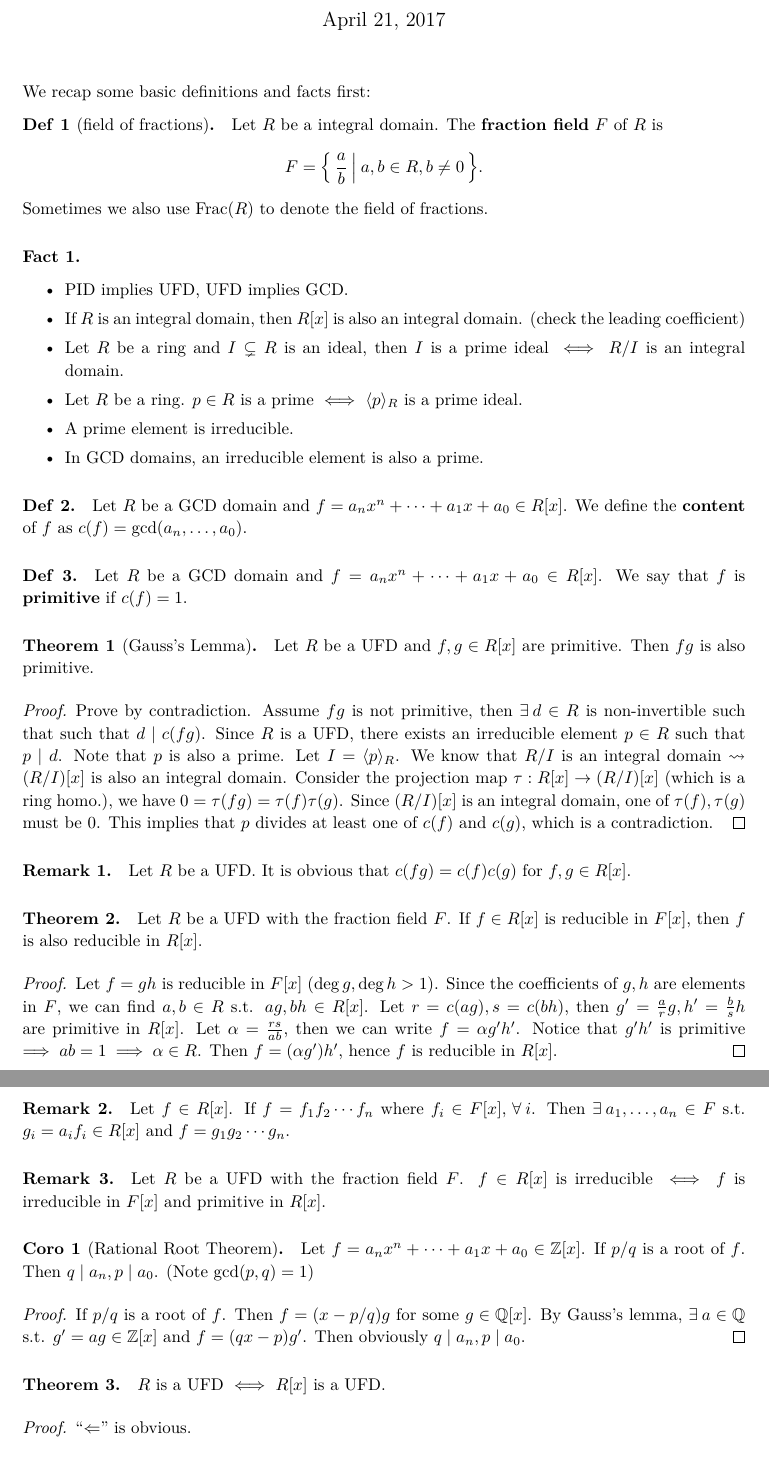
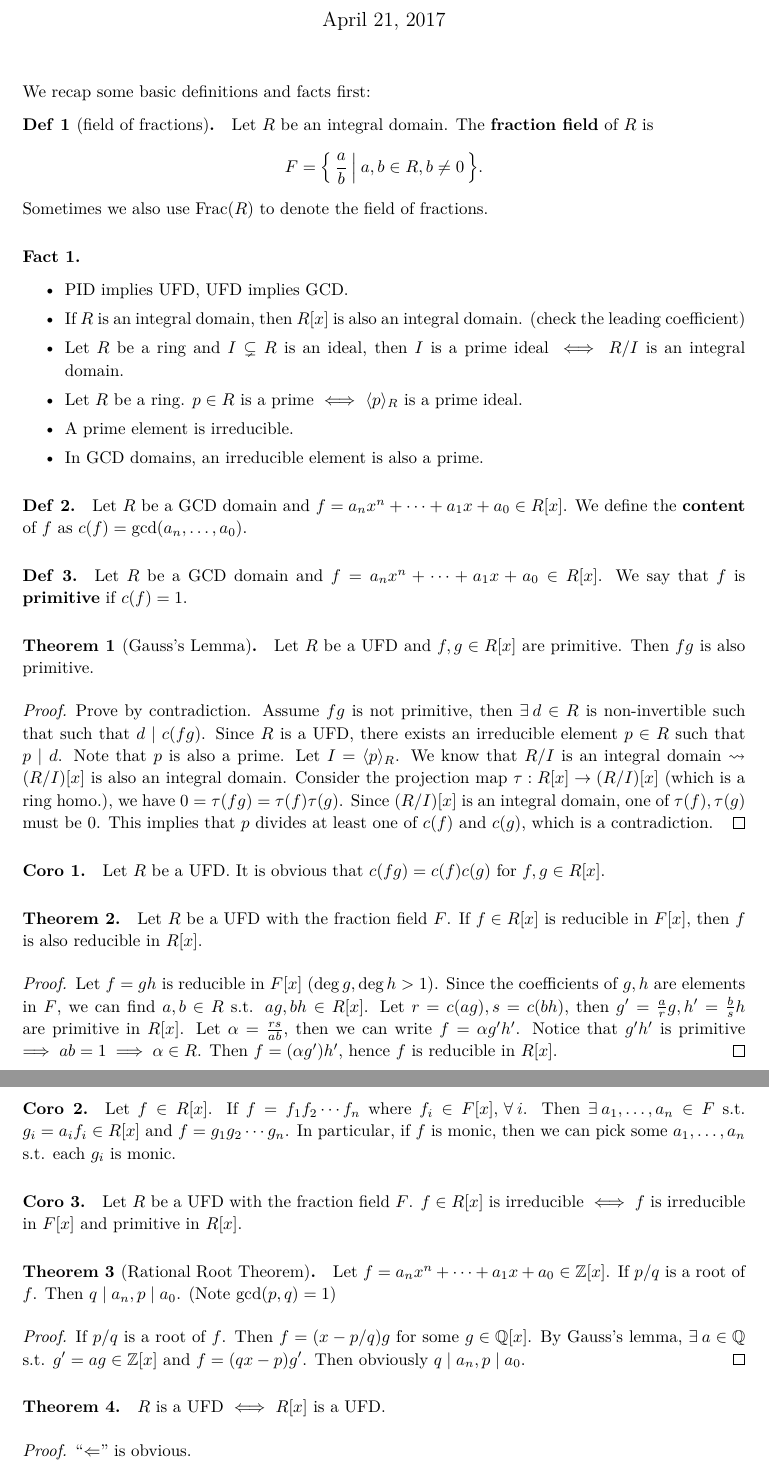
Before and after one commit to leomao/algebra-gauss-lemma, a LaTeX document (gauss-lemma.tex): two parts of pages 1 and 2 of 2, joined at a grey line, cut so that both start at the same text. Compiled offline with XeLaTeX.

Commit message:
Small update

```diff
--- a/gauss-lemma.tex
+++ b/gauss-lemma.tex
@@ -336,7 +336,7 @@
 We recap some basic definitions and facts first:
 
 \begin{definition}[field of fractions]
-  Let $R$ be a integral domain. The {\bf fraction field} $F$ of $R$
+  Let $R$ be an integral domain. The {\bf fraction field} of $R$
   is \[ F = \Set*{\frac{a}{b} \given a, b \in R, b \ne 0}. \]
   Sometimes we also use $\text{Frac}(R)$ to denote the field of fractions.
 \end{definition}
@@ -383,9 +383,9 @@ We recap some basic definitions and facts first:
   \end{proof}
 \end{theorem}
 
-\begin{remark}
+\begin{coro}
   Let $R$ be a UFD. It is obvious that $c(fg) = c(f)c(g)$ for $f, g \in R[x]$.
-\end{remark}
+\end{coro}
 
 \begin{theorem}
   Let $R$ be a UFD with the fraction field $F$. If $f \in R[x]$
@@ -402,18 +402,20 @@ We recap some basic definitions and facts first:
   \end{proof}
 \end{theorem}
 
-\begin{remark}
+\begin{coro}
   Let $f \in R[x]$. If $f = f_1 f_2 \dotsm f_n$ where $f_i \in F[x],\, \forall i$.
   Then $\exists a_1, \dots, a_n \in F$ s.t. $g_i = a_if_i \in R[x]$ and
   $f = g_1 g_2 \dotsm g_n$.
-\end{remark}
+  In particular, if $f$ is monic, then we can pick some $a_1,\dots, a_n$ s.t.
+  each $g_i$ is monic.
+\end{coro}
 
-\begin{remark}
+\begin{coro}
   Let $R$ be a UFD with the fraction field $F$. $f \in R[x]$
   is irreducible $\iff$ $f$ is irreducible in $F[x]$ and primitive in $R[x]$.
-\end{remark}
+\end{coro}
 
-\begin{coro}[Rational Root Theorem]
+\begin{theorem}[Rational Root Theorem]
   Let $f = a_n x^n + \dots + a_1 x + a_0 \in \Zb[x]$.
   If $p/q$ is a root of $f$. Then $q \mid a_n, p \mid a_0$.
   (Note $\gcd(p, q) = 1$)
@@ -422,7 +424,7 @@ We recap some basic definitions and facts first:
     By Gauss's lemma, $\exists a \in \Qb$ s.t. $g' = ag \in \Zb[x]$ and
     $f = (qx - p)g'$. Then obviously $q \mid a_n, p \mid a_0$.
   \end{proof}
-\end{coro}
+\end{theorem}
 
 \begin{theorem}
   $R$ is a UFD $\iff$ $R[x]$ is a UFD.
```
